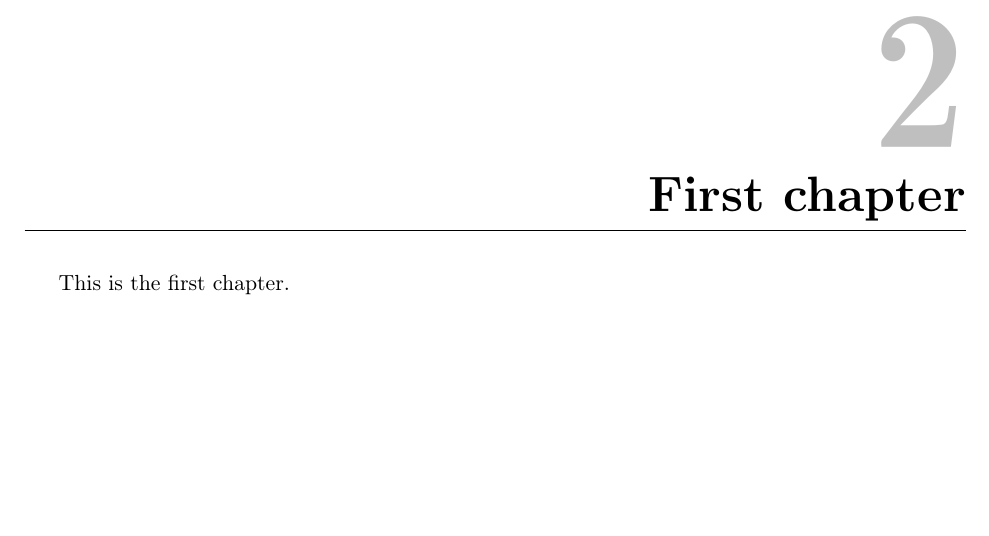
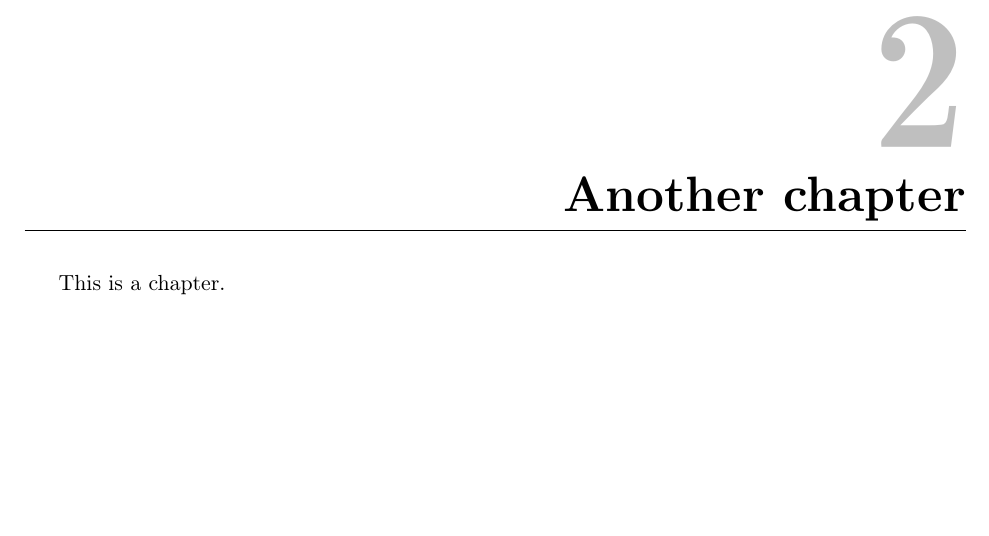
Before and after one commit to sergiomtzlosa/latex-template-report-unizar, a LaTeX thesis (report.tex, which reads chapters/01_first_chapter.tex): part of page 8 of 11, cut so that both start at the same text. Compiled offline with pdfLaTeX.

Commit message:
more content

```diff
--- a/chapters/01_first_chapter.tex
+++ b/chapters/01_first_chapter.tex
@@ -1,6 +1,6 @@
-\newchapter{First chapter}{ch:first-chapter}
+\newchapter{Another chapter}{ch:another-chapter}
 
-This is the first chapter.
+This is a chapter.
 
 \newpage
 
```
Also changed, not shown: Makefile, book-cover/book_cover.pdf, book_cover.pdf, report-combine.pdf, 1 other file.
